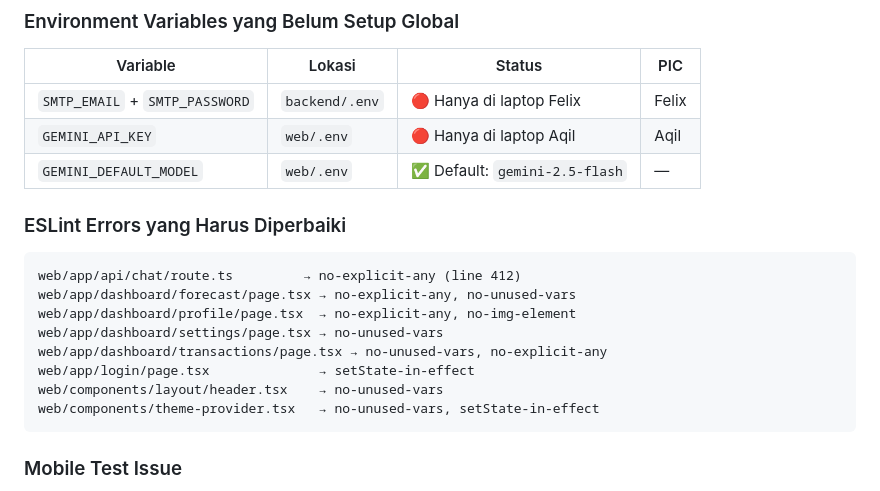
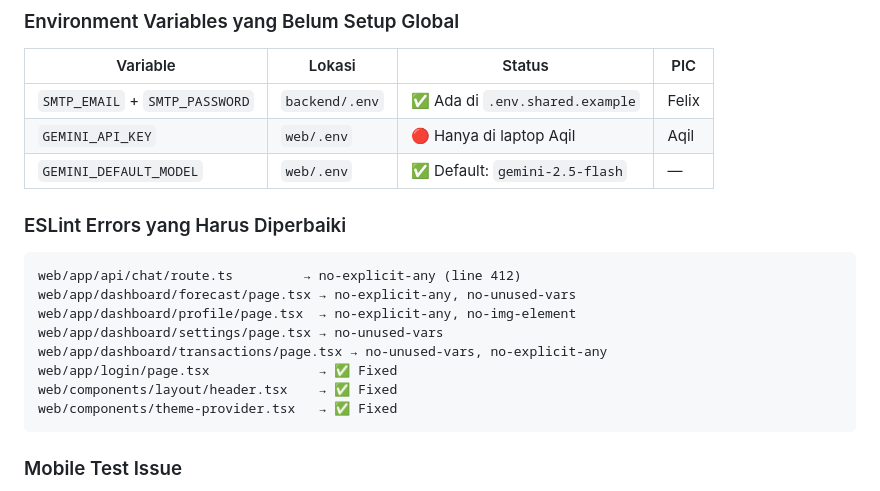
Before and after one commit to awanmh/Stokku.ai, a Markdown page: README.md, the part around one of its changes. Rendered like a GitHub page.

Commit message:
docs: update README with completed tasks

````diff
--- a/README.md
+++ b/README.md
@@ -48,7 +48,7 @@
 ### Environment Variables yang Belum Setup Global
 | Variable | Lokasi | Status | PIC |
 |---|---|---|---|
-| `SMTP_EMAIL` + `SMTP_PASSWORD` | `backend/.env` | 🔴 Hanya di laptop Felix | Felix |
+| `SMTP_EMAIL` + `SMTP_PASSWORD` | `backend/.env` | ✅ Ada di `.env.shared.example` | Felix |
 | `GEMINI_API_KEY` | `web/.env` | 🔴 Hanya di laptop Aqil | Aqil |
 | `GEMINI_DEFAULT_MODEL` | `web/.env` | ✅ Default: `gemini-2.5-flash` | — |
 
@@ -59,9 +59,9 @@ web/app/dashboard/forecast/page.tsx → no-explicit-any, no-unused-vars
 web/app/dashboard/profile/page.tsx  → no-explicit-any, no-img-element
 web/app/dashboard/settings/page.tsx → no-unused-vars
 web/app/dashboard/transactions/page.tsx → no-unused-vars, no-explicit-any
-web/app/login/page.tsx              → setState-in-effect
-web/components/layout/header.tsx    → no-unused-vars
-web/components/theme-provider.tsx   → no-unused-vars, setState-in-effect
+web/app/login/page.tsx              → ✅ Fixed
+web/components/layout/header.tsx    → ✅ Fixed
+web/components/theme-provider.tsx   → ✅ Fixed
 ```
 
 ### Mobile Test Issue
````
Also changed, not shown: other parts of README.md (+11 -11 lines).
